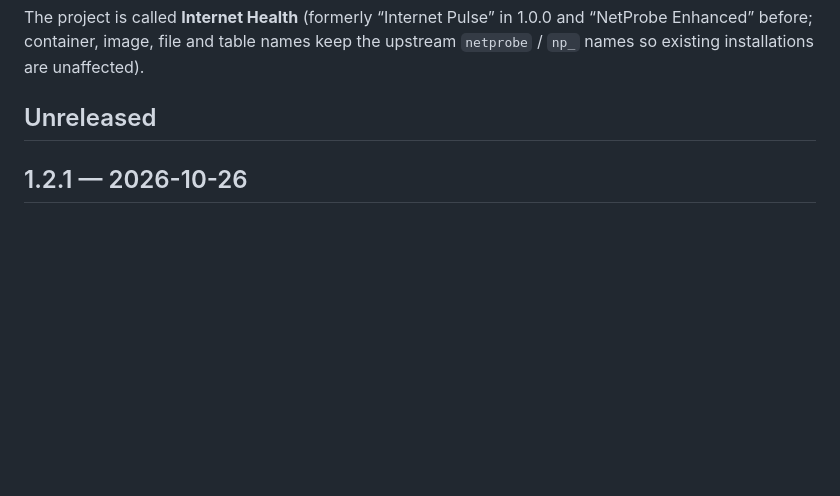
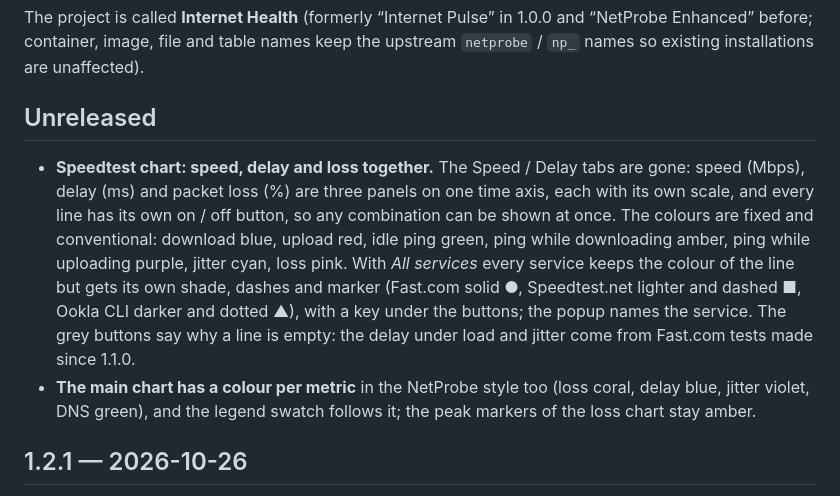
Before and after one commit to d1-m4ss/internet-health, a Markdown page: CHANGELOG.md, the part around the change. Drawn GitHub-style; blank space fills up the shorter version.

```diff
--- a/CHANGELOG.md
+++ b/CHANGELOG.md
@@ -4,6 +4,15 @@ The project is called **Internet Health** (formerly “Internet Pulse” in 1.0.
 `np_` names so existing installations are unaffected).
 
 ## Unreleased
+
+- **Speedtest chart: speed, delay and loss together.** The Speed / Delay tabs are gone: speed (Mbps), delay (ms) and packet loss (%) are three
+  panels on one time axis, each with its own scale, and every line has its own on / off button, so any combination can be shown at once. The
+  colours are fixed and conventional: download blue, upload red, idle ping green, ping while downloading amber, ping while uploading purple,
+  jitter cyan, loss pink. With *All services* every service keeps the colour of the line but gets its own shade, dashes and marker
+  (Fast.com solid ●, Speedtest.net lighter and dashed ■, Ookla CLI darker and dotted ▲), with a key under the buttons; the popup names the service.
+  The grey buttons say why a line is empty: the delay under load and jitter come from Fast.com tests made since 1.1.0.
+- **The main chart has a colour per metric** in the NetProbe style too (loss coral, delay blue, jitter violet, DNS green), and the legend swatch
+  follows it; the peak markers of the loss chart stay amber.
 
 ## 1.2.1 — 2026-10-26
 
```
Also changed, not shown: README.md (+1 -3 lines), docs/screenshots/speedtest-chart.png, docs/screenshots/speedtest-delay.png (deleted), 4 other files.
